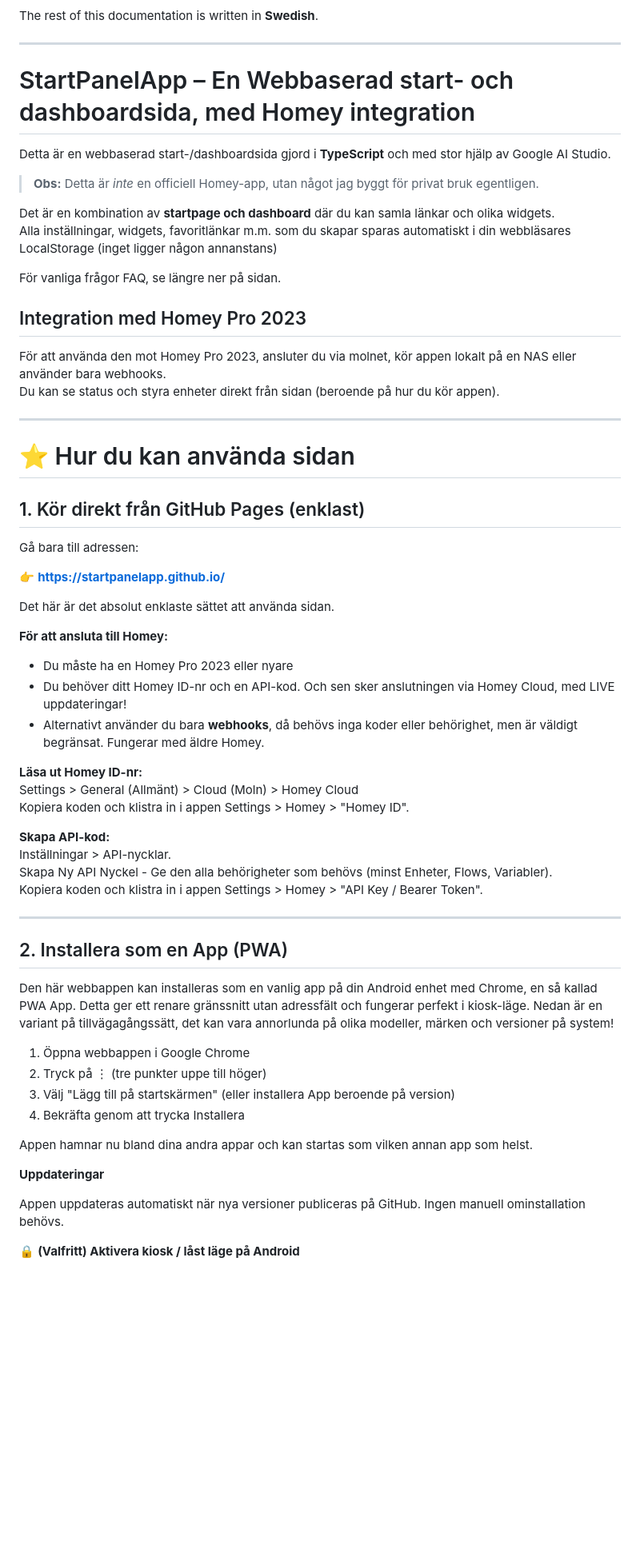
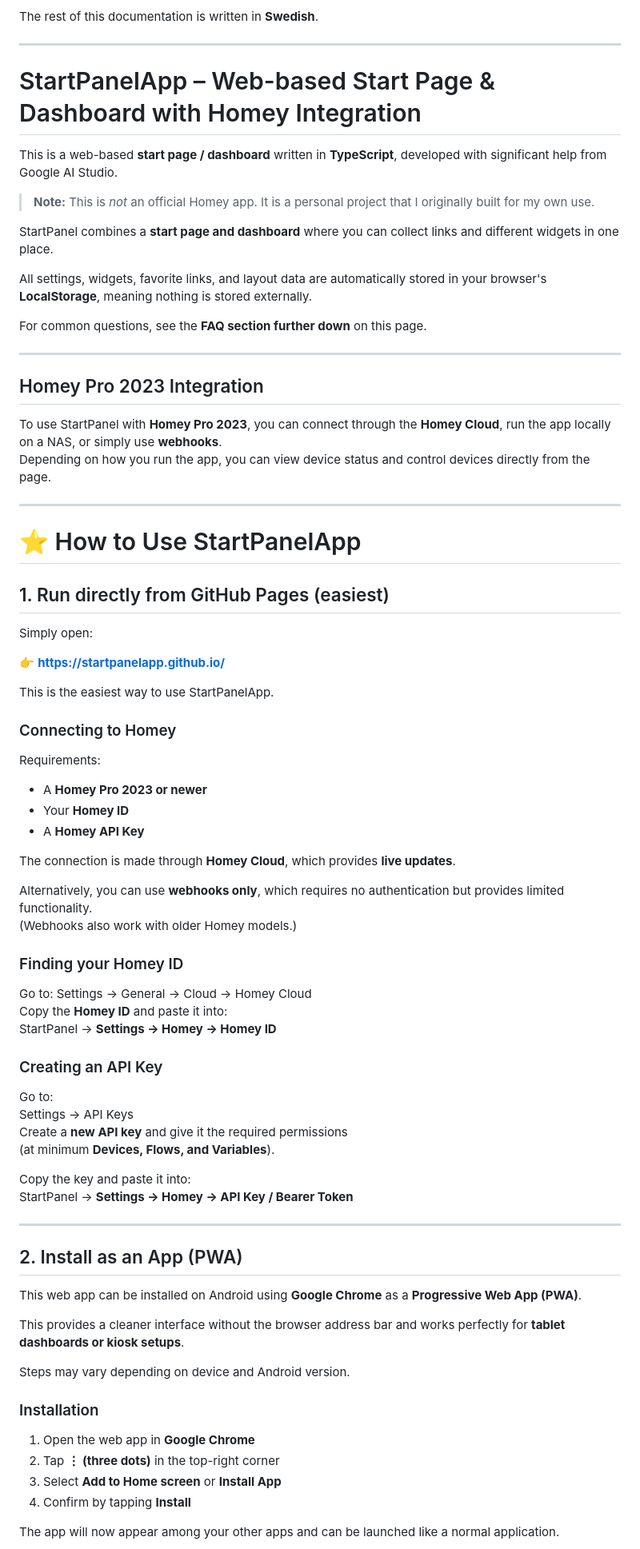
Before and after one commit to StartPanelApp/StartPanelApp.github.io, a Markdown page: README.md, the part around one of its changes. Shown at 80% size. GitHub-like rendering; blank space fills up the shorter version.

```diff
--- a/README.md
+++ b/README.md
@@ -31,69 +31,83 @@ The rest of this documentation is written in **Swedish**.
 ---
 
 
-# StartPanelApp – En Webbaserad start- och dashboardsida, med Homey integration
+# StartPanelApp – Web-based Start Page & Dashboard with Homey Integration
 
-Detta är en webbaserad start-/dashboardsida gjord i **TypeScript** och med stor hjälp av Google AI Studio.
+This is a web-based **start page / dashboard** written in **TypeScript**, developed with significant help from Google AI Studio.
 
-> **Obs:** Detta är *inte* en officiell Homey-app, utan något jag byggt för privat bruk egentligen.
+> **Note:** This is *not* an official Homey app. It is a personal project that I originally built for my own use.
 
-Det är en kombination av **startpage och dashboard** där du kan samla länkar och olika widgets.
-Alla inställningar, widgets, favoritlänkar m.m. som du skapar sparas automatiskt i din webbläsares LocalStorage (inget ligger någon annanstans)
+StartPanel combines a **start page and dashboard** where you can collect links and different widgets in one place.
 
-För vanliga frågor FAQ, se längre ner på sidan.
+All settings, widgets, favorite links, and layout data are automatically stored in your browser's **LocalStorage**, meaning nothing is stored externally.
 
-## Integration med Homey Pro 2023
-
-För att använda den mot Homey Pro 2023, ansluter du via molnet, kör appen lokalt på en NAS eller använder bara webhooks.
-Du kan se status och styra enheter direkt från sidan (beroende på hur du kör appen).
+For common questions, see the **FAQ section further down** on this page.
 
 ---
 
-# ⭐ Hur du kan använda sidan
+## Homey Pro 2023 Integration
 
+To use StartPanel with **Homey Pro 2023**, you can connect through the **Homey Cloud**, run the app locally on a NAS, or simply use **webhooks**.
+Depending on how you run the app, you can view device status and control devices directly from the page.
 
-## 1. Kör direkt från GitHub Pages (enklast)
+---
 
-Gå bara till adressen:
+# ⭐ How to Use StartPanelApp
+
+## 1. Run directly from GitHub Pages (easiest)
+
+Simply open:
 
 👉 **https://startpanelapp.github.io/**
 
-Det här är det absolut enklaste sättet att använda sidan.
+This is the easiest way to use StartPanelApp.
 
-**För att ansluta till Homey:**
+### Connecting to Homey
 
-- Du måste ha en Homey Pro 2023 eller nyare
-- Du behöver ditt Homey ID-nr och en API-kod. Och sen sker anslutningen via Homey Cloud, med LIVE uppdateringar!
-- Alternativt använder du bara **webhooks**, då behövs inga koder eller behörighet, men är väldigt begränsat. Fungerar med äldre Homey.
+Requirements:
 
-**Läsa ut Homey ID-nr:**
-Settings > General (Allmänt) > Cloud (Moln) > Homey Cloud
-Kopiera koden och klistra in i appen Settings > Homey > "Homey ID".
+- A **Homey Pro 2023 or newer**
+- Your **Homey ID**
+- A **Homey API Key**
 
-**Skapa API-kod:**
-Inställningar > API-nycklar.
-Skapa Ny API Nyckel - Ge den alla behörigheter som behövs (minst Enheter, Flows, Variabler).
-Kopiera koden och klistra in i appen Settings > Homey > "API Key / Bearer Token".
+The connection is made through **Homey Cloud**, which provides **live updates**.
+
+Alternatively, you can use **webhooks only**, which requires no authentication but provides limited functionality.
+(Webhooks also work with older Homey models.)
+
+### Finding your Homey ID
+
+Go to:
+Settings → General → Cloud → Homey Cloud
+Copy the **Homey ID** and paste it into:
+StartPanel → **Settings → Homey → Homey ID**
+
+### Creating an API Key
+
+Go to:
+Settings → API Keys
+Create a **new API key** and give it the required permissions
+(at minimum **Devices, Flows, and Variables**).
+
+Copy the key and paste it into:
+StartPanel → **Settings → Homey → API Key / Bearer Token**
 
 ---
 
-## 2. Installera som en App (PWA)
+## 2. Install as an App (PWA)
 
-Den här webbappen kan installeras som en vanlig app på din Android enhet med Chrome, en så kallad PWA App.
-Detta ger ett renare gränssnitt utan adressfält och fungerar perfekt i kiosk-läge.
-Nedan är en variant på tillvägagångssätt, det kan vara annorlunda på olika modeller, märken och versioner på system!
+This web app can be installed on Android using **Google Chrome** as a **Progressive Web App (PWA)**.
 
-1. Öppna webbappen i Google Chrome
-2. Tryck på ⋮ (tre punkter uppe till höger)
-3. Välj "Lägg till på startskärmen" (eller installera App beroende på version)
-4. Bekräfta genom att trycka Installera
+This provides a cleaner interface without the browser address bar and works perfectly for **tablet dashboards or kiosk setups**.
 
-Appen hamnar nu bland dina andra appar och kan startas som vilken annan app som helst.
+Steps may vary depending on device and Android version.
 
-**Uppdateringar**
+### Installation
 
-Appen uppdateras automatiskt när nya versioner publiceras på GitHub.
-Ingen manuell ominstallation behövs.
+1. Open the web app in **Google Chrome**
+2. Tap **⋮ (three dots)** in the top-right corner
+3. Select **Add to Home screen** or **Install App**
+4. Confirm by tapping **Install**
 
-🔒 **(Valfritt) Aktivera kiosk / låst läge på Android**
+The app will now appear among your other apps and can be launched like a normal application.
 
```
Also changed, not shown: other parts of README.md (+402 -219 lines).
